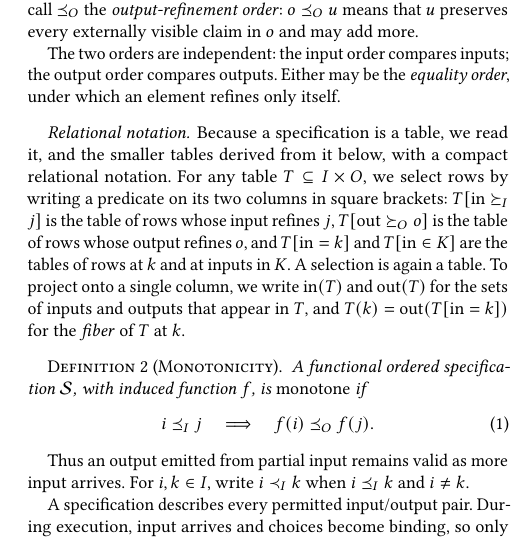
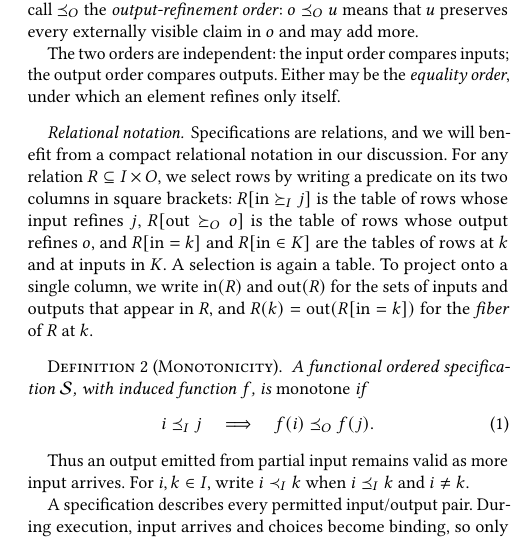
Before and after one commit to jhellerstein/coord-criterion, a LaTeX document (main.tex, which reads sections/functional-calm.tex): part of one column of page 4 of 25, cut so that both start at the same text. Compiled offline with pdfLaTeX.

Commit message:
wip: clean up 3.3

```diff
--- a/sections/functional-calm.tex
+++ b/sections/functional-calm.tex
@@ -261,16 +261,17 @@ order compares outputs.  Either may be the \emph{equality order}, under which an
 element refines only itself.
 
 \paragraph{Relational notation.}
-Because a specification is a table, we read it, and the smaller tables derived
-from it below, with a compact relational notation.  For any table
-$T\subseteq I\times O$, we select rows by writing a predicate on its two
-columns in square brackets: $T[\mathrm{in}\succeq_I j]$ is the table of rows
-whose input refines $j$, $T[\mathrm{out}\succeq_O o]$ is the table of rows
-whose output refines $o$, and $T[\mathrm{in}=k]$ and $T[\mathrm{in}\in K]$ are
+Specifications are relations, and we will benefit from a compact relational notation
+in our discussion.
+For any relation
+$R\subseteq I\times O$, we select rows by writing a predicate on its two
+columns in square brackets: $R[\mathrm{in}\succeq_I j]$ is the table of rows
+whose input refines $j$, $R[\mathrm{out}\succeq_O o]$ is the table of rows
+whose output refines $o$, and $R[\mathrm{in}=k]$ and $R[\mathrm{in}\in K]$ are
 the tables of rows at $k$ and at inputs in $K$.  A selection is again a table.
-To project onto a single column, we write $\mathrm{in}(T)$ and
-$\mathrm{out}(T)$ for the sets of inputs and outputs that appear in $T$, and
-$T(k)=\mathrm{out}(T[\mathrm{in}=k])$ for the \emph{fiber} of $T$ at $k$.
+To project onto a single column, we write $\mathrm{in}(R)$ and
+$\mathrm{out}(R)$ for the sets of inputs and outputs that appear in $R$, and
+$R(k)=\mathrm{out}(R[\mathrm{in}=k])$ for the \emph{fiber} of $R$ at $k$.
 
 \begin{definition}[Monotonicity]
 \label{def:functional-monotonicity}
```
Also changed, not shown: sections/functional-calm.tex (4 more changed lines).
